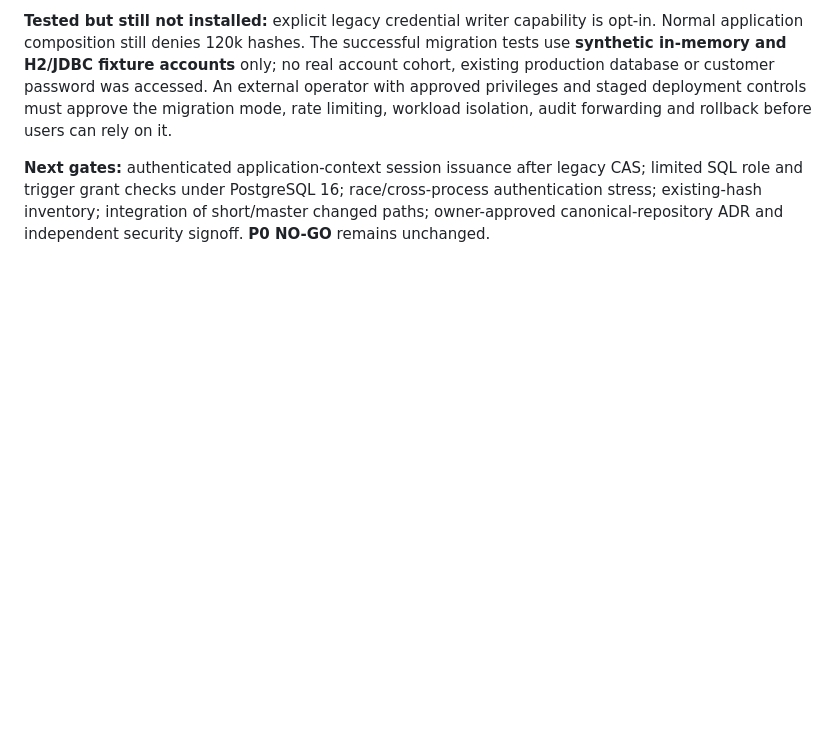
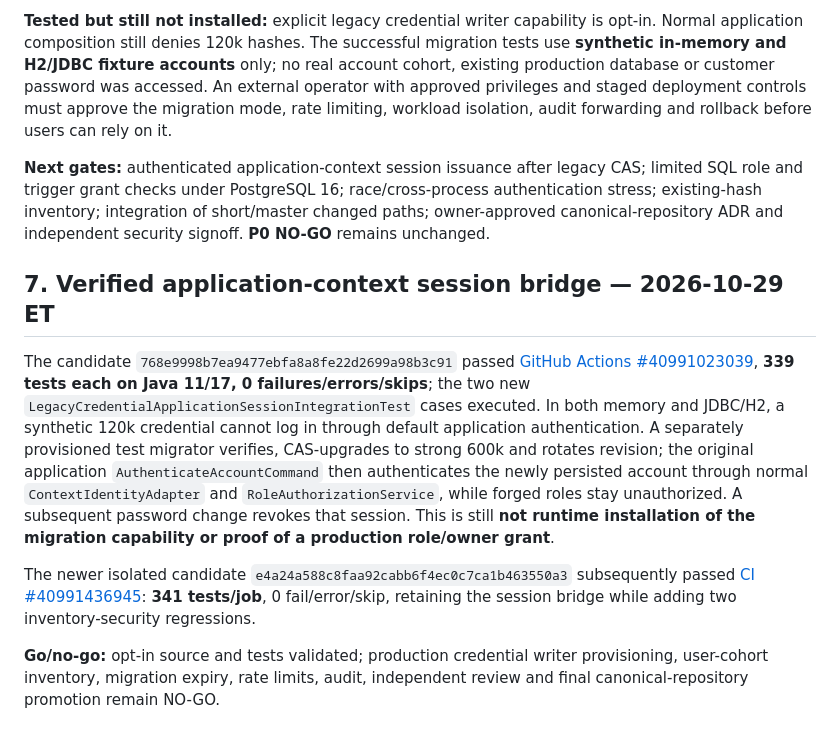
Before and after one commit to danwiz/danwiz, a Markdown page: docs/audits/PBKDF2-INTEGRATION-AND-LEGACY-CREDENTIAL-MIGRATION-PLAN-2026-10-29.md, the part around the change. Rendered like a GitHub page; blank space fills up the shorter version.

Commit message:
docs(audit): verify 341-test inventory parity and authenticated migration CI

```diff
--- a/docs/audits/PBKDF2-INTEGRATION-AND-LEGACY-CREDENTIAL-MIGRATION-PLAN-2026-10-29.md
+++ b/docs/audits/PBKDF2-INTEGRATION-AND-LEGACY-CREDENTIAL-MIGRATION-PLAN-2026-10-29.md
@@ -93,3 +93,11 @@ On the **isolated integration-candidate branch only** (`security/integration-can
 **Tested but still not installed:** explicit legacy credential writer capability is opt-in. Normal application composition still denies 120k hashes. The successful migration tests use **synthetic in-memory and H2/JDBC fixture accounts** only; no real account cohort, existing production database or customer password was accessed. An external operator with approved privileges and staged deployment controls must approve the migration mode, rate limiting, workload isolation, audit forwarding and rollback before users can rely on it.
 
 **Next gates:** authenticated application-context session issuance after legacy CAS; limited SQL role and trigger grant checks under PostgreSQL 16; race/cross-process authentication stress; existing-hash inventory; integration of short/master changed paths; owner-approved canonical-repository ADR and independent security signoff. **P0 NO-GO** remains unchanged.
+
+## 7. Verified application-context session bridge — 2026-10-29 ET
+
+The candidate `768e9998b7ea9477ebfa8a8fe22d2699a98b3c91` passed [GitHub Actions #40991023039](https://github.com/danwiz/project0-cardealership/actions/runs/40991023039), **339 tests each on Java 11/17, 0 failures/errors/skips**; the two new `LegacyCredentialApplicationSessionIntegrationTest` cases executed. In both memory and JDBC/H2, a synthetic 120k credential cannot log in through default application authentication. A separately provisioned test migrator verifies, CAS-upgrades to strong 600k and rotates revision; the original application `AuthenticateAccountCommand` then authenticates the newly persisted account through normal `ContextIdentityAdapter` and `RoleAuthorizationService`, while forged roles stay unauthorized. A subsequent password change revokes that session. This is still **not runtime installation of the migration capability or proof of a production role/owner grant**.
+
+The newer isolated candidate `e4a24a588c8faa92cabb6f4ec0c7ca1b463550a3` subsequently passed [CI #40991436945](https://github.com/danwiz/project0-cardealership/actions/runs/40991436945): **341 tests/job**, 0 fail/error/skip, retaining the session bridge while adding two inventory-security regressions.
+
+**Go/no-go:** opt-in source and tests validated; production credential writer provisioning, user-cohort inventory, migration expiry, rate limits, audit, independent review and final canonical-repository promotion remain NO-GO.
```
